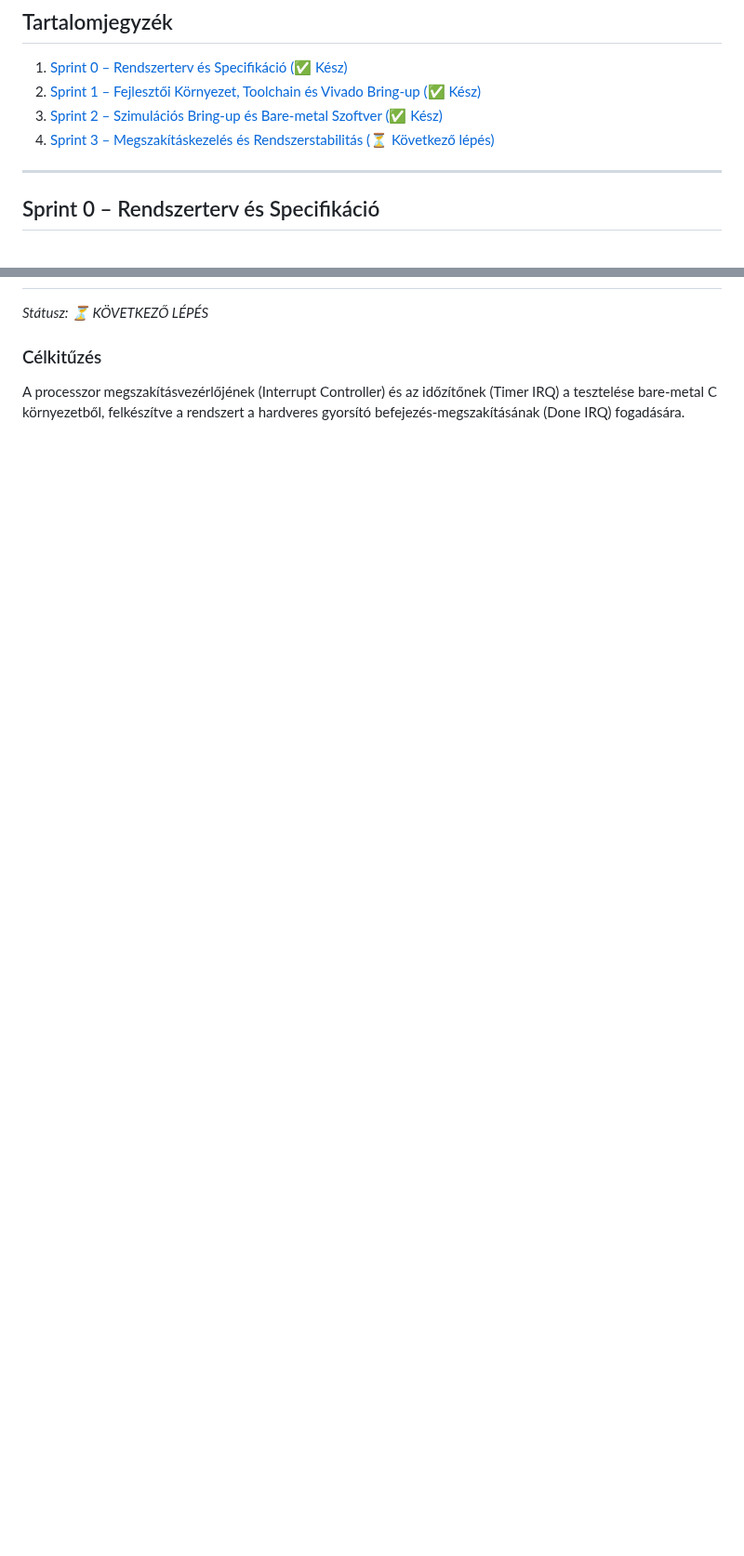
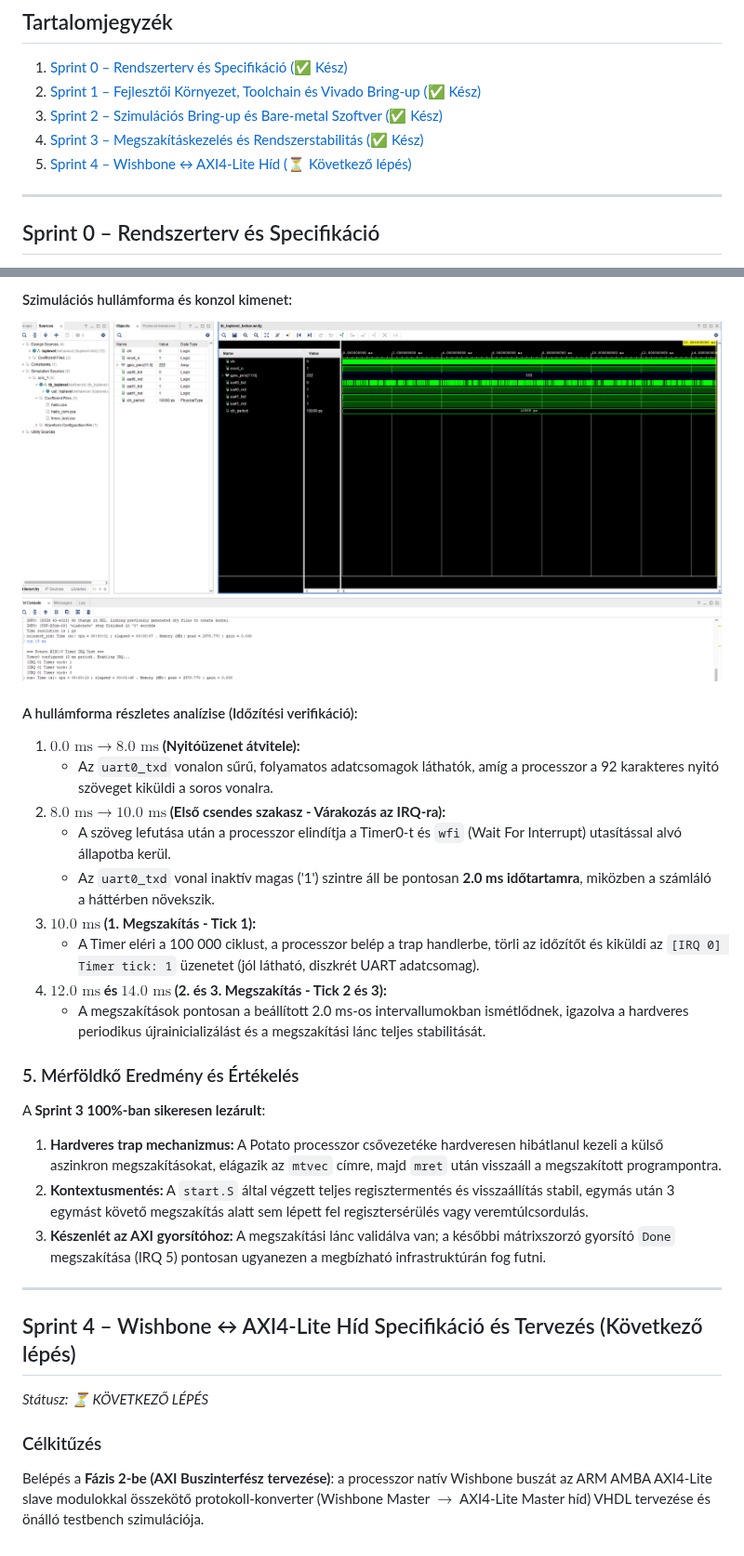
Before and after one commit to Ilonczai-Andras/RISC-V-Soft-Core-AXI-Hardware-Accelerator-Thesis, a Markdown page: docs/Sprint_Naplo.md, 2 parts joined by grey strips. Shown at 93% size. GitHub-like rendering; pictures changed too: docs/images/timer.png (added); blank space fills up the shorter version.

```diff
--- a/docs/Sprint_Naplo.md
+++ b/docs/Sprint_Naplo.md
@@ -9,7 +9,8 @@ Ez a dokumentum a projekt lépésről lépésre történő fejlesztési történ
 1. [Sprint 0 – Rendszerterv és Specifikáció (✅ Kész)](#sprint-0--rendszerterv-és-specifikáció)
 2. [Sprint 1 – Fejlesztői Környezet, Toolchain és Vivado Bring-up (✅ Kész)](#sprint-1--fejlesztői-környezet-toolchain-és-vivado-bring-up)
 3. [Sprint 2 – Szimulációs Bring-up és Bare-metal Szoftver (✅ Kész)](#sprint-2--szimulációs-bring-up-és-bare-metal-szoftver)
-4. [Sprint 3 – Megszakításkezelés és Rendszerstabilitás (⏳ Következő lépés)](#sprint-3--megszakításkezelés-és-rendszerstabilitás-következő-lépés)
+4. [Sprint 3 – Megszakításkezelés és Rendszerstabilitás (✅ Kész)](#sprint-3--megszakításkezelés-és-rendszerstabilitás)
+5. [Sprint 4 – Wishbone ↔ AXI4-Lite Híd (⏳ Következő lépés)](#sprint-4--wishbone--axi4-lite-híd-specifikáció-és-tervezés-következő-lépés)
 
 ---
 
@@ -178,4 +221,27 @@ A szintézis hiba és kritikus figyelmeztetés nélkül lefutott (`0 Errors`, `0
+#### Szimulációs hullámforma és konzol kimenet:
+![Timer Megszakítás Vivado Szimuláció](images/timer.png)
+
+#### A hullámforma részletes analízise (Időzítési verifikáció):
+1. **$0.0\text{ ms} \rightarrow 8.0\text{ ms}$ (Nyitóüzenet átvitele):**
+   - Az `uart0_txd` vonalon sűrű, folyamatos adatcsomagok láthatók, amíg a processzor a 92 karakteres nyitó szöveget kiküldi a soros vonalra.
+2. **$8.0\text{ ms} \rightarrow 10.0\text{ ms}$ (Első csendes szakasz - Várakozás az IRQ-ra):**
+   - A szöveg lefutása után a processzor elindítja a Timer0-t és `wfi` (Wait For Interrupt) utasítással alvó állapotba kerül.
+   - Az `uart0_txd` vonal inaktív magas ('1') szintre áll be pontosan **2.0 ms időtartamra**, miközben a számláló a háttérben növekszik.
+3. **$10.0\text{ ms}$ (1. Megszakítás - Tick 1):**
+   - A Timer eléri a 100 000 ciklust, a processzor belép a trap handlerbe, törli az időzítőt és kiküldi az `[IRQ 0] Timer tick: 1` üzenetet (jól látható, diszkrét UART adatcsomag).
+4. **$12.0\text{ ms}$ és $14.0\text{ ms}$ (2. és 3. Megszakítás - Tick 2 és 3):**
+   - A megszakítások pontosan a beállított 2.0 ms-os intervallumokban ismétlődnek, igazolva a hardveres periodikus újrainicializálást és a megszakítási lánc teljes stabilitását.
+
+### 5. Mérföldkő Eredmény és Értékelés
+A **Sprint 3 100%-ban sikeresen lezárult**:
+1. **Hardveres trap mechanizmus:** A Potato processzor csővezetéke hardveresen hibátlanul kezeli a külső aszinkron megszakításokat, elágazik az `mtvec` címre, majd `mret` után visszaáll a megszakított programpontra.
+2. **Kontextusmentés:** A `start.S` által végzett teljes regisztermentés és visszaállítás stabil, egymás után 3 egymást követő megszakítás alatt sem lépett fel regisztersérülés vagy veremtúlcsordulás.
+3. **Készenlét az AXI gyorsítóhoz:** A megszakítási lánc validálva van; a későbbi mátrixszorzó gyorsító `Done` megszakítása (IRQ 5) pontosan ugyanezen a megbízható infrastruktúrán fog futni.
+
+---
+
+## Sprint 4 – Wishbone ↔ AXI4-Lite Híd Specifikáció és Tervezés (Következő lépés)
 *Státusz: ⏳ KÖVETKEZŐ LÉPÉS*
 
 ### Célkitűzés
-A processzor megszakításvezérlőjének (Interrupt Controller) és az időzítőnek (Timer IRQ) a tesztelése bare-metal C környezetből, felkészítve a rendszert a hardveres gyorsító befejezés-megszakításának (Done IRQ) fogadására.
+Belépés a **Fázis 2-be (AXI Buszinterfész tervezése)**: a processzor natív Wishbone buszát az ARM AMBA AXI4-Lite slave modulokkal összekötő protokoll-konverter (Wishbone Master $\rightarrow$ AXI4-Lite Master híd) VHDL tervezése és önálló testbench szimulációja.
```
Also changed, not shown: other parts of docs/Sprint_Naplo.md (+43 -1 lines), 5 other files.
